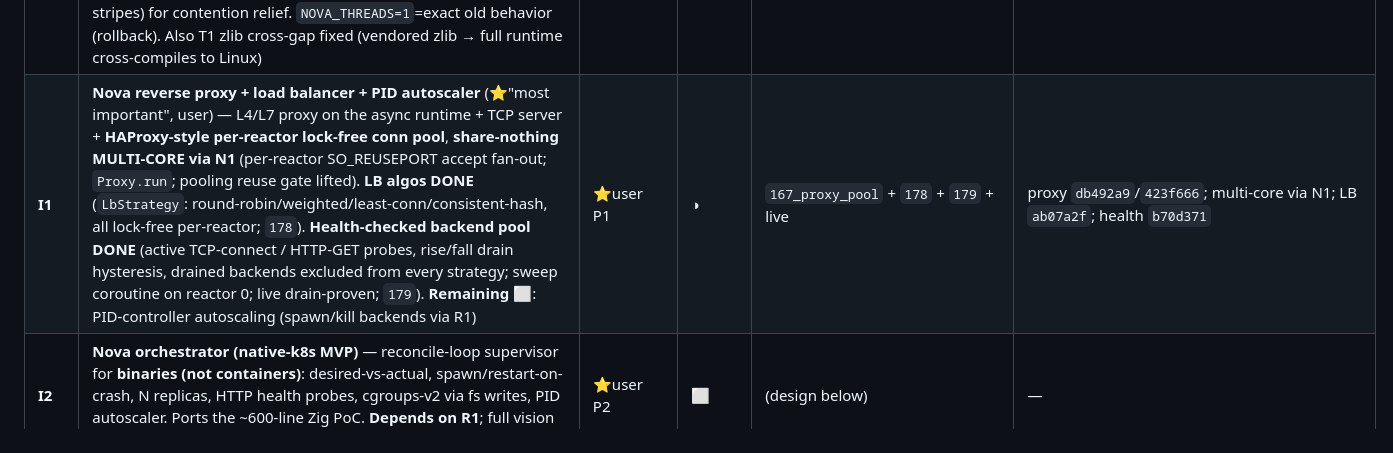
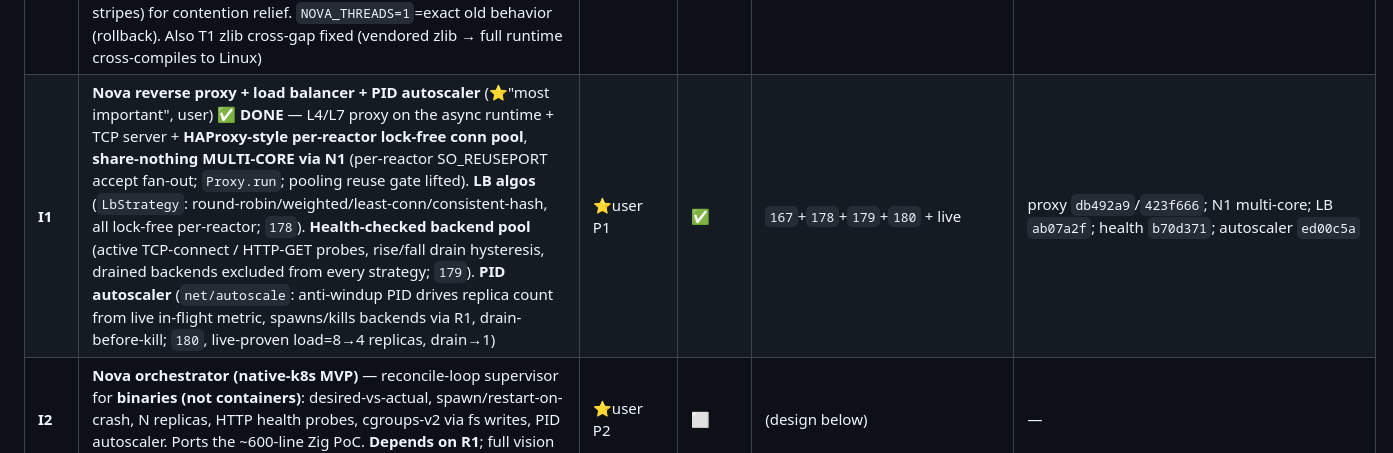
Before and after one commit to kamlesh-nb/nova, a Markdown page: docs/design/execution-plan.md, the part around the change. Rendered like a GitHub page.

Commit message:
docs: I1 COMPLETE (proxy + LB + health + PID autoscaler) in execution-plan
Co-Authored-By: Claude Opus 4.8 <noreply@anthropic.com>
Claude-Session: https://claude.ai/code/session_011jFmSTZnjKKKeoP4uf9joj

```diff
--- a/docs/design/execution-plan.md
+++ b/docs/design/execution-plan.md
@@ -146,7 +146,7 @@ not instead of finishing it.
 | **W7** | ✅ **DONE** — gzip over already-linked zlib: `nova_gzip_compress/decompress` + `compress/gzip.nova` + HTTP negotiation (server gzips on Accept-Encoding, client sends it + transparently decompresses). Live-proven (1800→80 bytes, 22x) | ⭐user P3 | ✅ | `158_gzip` | 158/158, ASAN 287/287 |
 | **R1** | ✅ **DONE** — `nova_process_spawn`/`_write_stdin`/`_read_stdout`/`_wait`/`_free` implemented over POSIX fork/execvp/pipe/waitpid (were stubs); NEW `nova_process_kill(ctx,sig)` + Nova `kill`/`terminate`/`forceKill`. Identity = kernel PID (long, untruncated). Windows stubbed. The exec layer I1/I2 build on | ⭐P2 | ✅ | `163_process` | 163/163, ASAN 297/297 |
 | **N1** | **Network I/O stack — share-nothing thread-per-core (Path A on Asio)** ✅. Decided over a from-scratch io_uring loop (`docs/design/network-io-stack-tradeoff.md`); Senders/Receivers rejected (Nova composes async in-language). Runtime is now **N=cores-1 independent reactors** (io_context per pinned thread), coroutines **PINNED** (no migration → per-coroutine strands are free no-ops), reactor-aware sockets + **SO_REUSEPORT per-reactor accept fan-out** (`spawnOn`=`nova_pin_next_coro` one-shot pin + persistence=`nova_hold_all_reactors` work_guards; the transient `nova_run` all gates use is UNTOUCHED). **Proxy pooling reuse gate LIFTED** — the original I1 per-coroutine-strand limit gone STRUCTURALLY. **P2** lock-striping (g_corostates/g_heldargs → 64 stripes) for contention relief. `NOVA_THREADS=1`=exact old behavior (rollback). Also T1 zlib cross-gap fixed (vendored zlib → full runtime cross-compiles to Linux) | ⭐user P1 | ✅ | 177/177 + ASAN 324/324 every phase; Linux SO_REUSEPORT distribution **Docker-verified with a real nova server** (90 conns even across 6 reactors) | P0 `cbdb71f`, P1 `c161d75`, P3 `f55cf5b`, P4a `c21a179`, P4c `a51f778`, P5 `9a665f6`, P2 `561d9de`, zlib `c93004d` |
-| **I1** | **Nova reverse proxy + load balancer + PID autoscaler** (⭐"most important", user) — L4/L7 proxy on the async runtime + TCP server + **HAProxy-style per-reactor lock-free conn pool**, **share-nothing MULTI-CORE via N1** (per-reactor SO_REUSEPORT accept fan-out; `Proxy.run`; pooling reuse gate lifted). **LB algos DONE** (`LbStrategy`: round-robin/weighted/least-conn/consistent-hash, all lock-free per-reactor; `178`). **Health-checked backend pool DONE** (active TCP-connect / HTTP-GET probes, rise/fall drain hysteresis, drained backends excluded from every strategy; sweep coroutine on reactor 0; live drain-proven; `179`). **Remaining** ⬜: PID-controller autoscaling (spawn/kill backends via R1) | ⭐user P1 | ◑ | `167_proxy_pool` + `178` + `179` + live | proxy `db492a9`/`423f666`; multi-core via N1; LB `ab07a2f`; health `b70d371` |
+| **I1** | **Nova reverse proxy + load balancer + PID autoscaler** (⭐"most important", user) ✅ **DONE** — L4/L7 proxy on the async runtime + TCP server + **HAProxy-style per-reactor lock-free conn pool**, **share-nothing MULTI-CORE via N1** (per-reactor SO_REUSEPORT accept fan-out; `Proxy.run`; pooling reuse gate lifted). **LB algos** (`LbStrategy`: round-robin/weighted/least-conn/consistent-hash, all lock-free per-reactor; `178`). **Health-checked backend pool** (active TCP-connect / HTTP-GET probes, rise/fall drain hysteresis, drained backends excluded from every strategy; `179`). **PID autoscaler** (`net/autoscale`: anti-windup PID drives replica count from live in-flight metric, spawns/kills backends via R1, drain-before-kill; `180`, live-proven load=8→4 replicas, drain→1) | ⭐user P1 | ✅ | `167`+`178`+`179`+`180` + live | proxy `db492a9`/`423f666`; N1 multi-core; LB `ab07a2f`; health `b70d371`; autoscaler `ed00c5a` |
 | **I2** | **Nova orchestrator (native-k8s MVP)** — reconcile-loop supervisor for **binaries (not containers)**: desired-vs-actual, spawn/restart-on-crash, N replicas, HTTP health probes, cgroups-v2 via fs writes, PID autoscaler. Ports the ~600-line Zig PoC. **Depends on R1**; full vision (scheduler/apiserver/namespaces/eBPF) out of scope | ⭐user P2 | ⬜ | (design below) | — |
 | **BT1** | **BTreeDB concurrency → hundreds of clients** (SEPARATE btree repo) — Phase 0 wire the disconnected thread knob (`concurrent_limit` from config, trivial) + **re-benchmark under realistic YCSB** first; the global `db.rw_lock` removal needs a latch-safe B+tree SMO rewrite (Deep-P3, invasive) — **gate that on measured evidence** (the readiness plan itself walked back its urgency). NOT single-threaded (fibers on `std.Io.Threaded`); pool just isn't scaling | ⭐user P3 | ⬜ | (design below) | — |
 | **I3** | **Virtual network layer (k8s-Service-style VIPs)** — proxy-fronted stable service addresses that LB to backend replicas on ephemeral ports, health-gated membership, service registry/discovery. **Userspace tier feasible now** (small runtime adds: bind-to-specific-address; optional `nova_udp_*` for DNS). Kernel tier (netns/veth/overlay/IPVS/eBPF) DEFERRED (large FFI, Linux, root) | infra (post-language) | ⬜ | (design below) | — |
```
